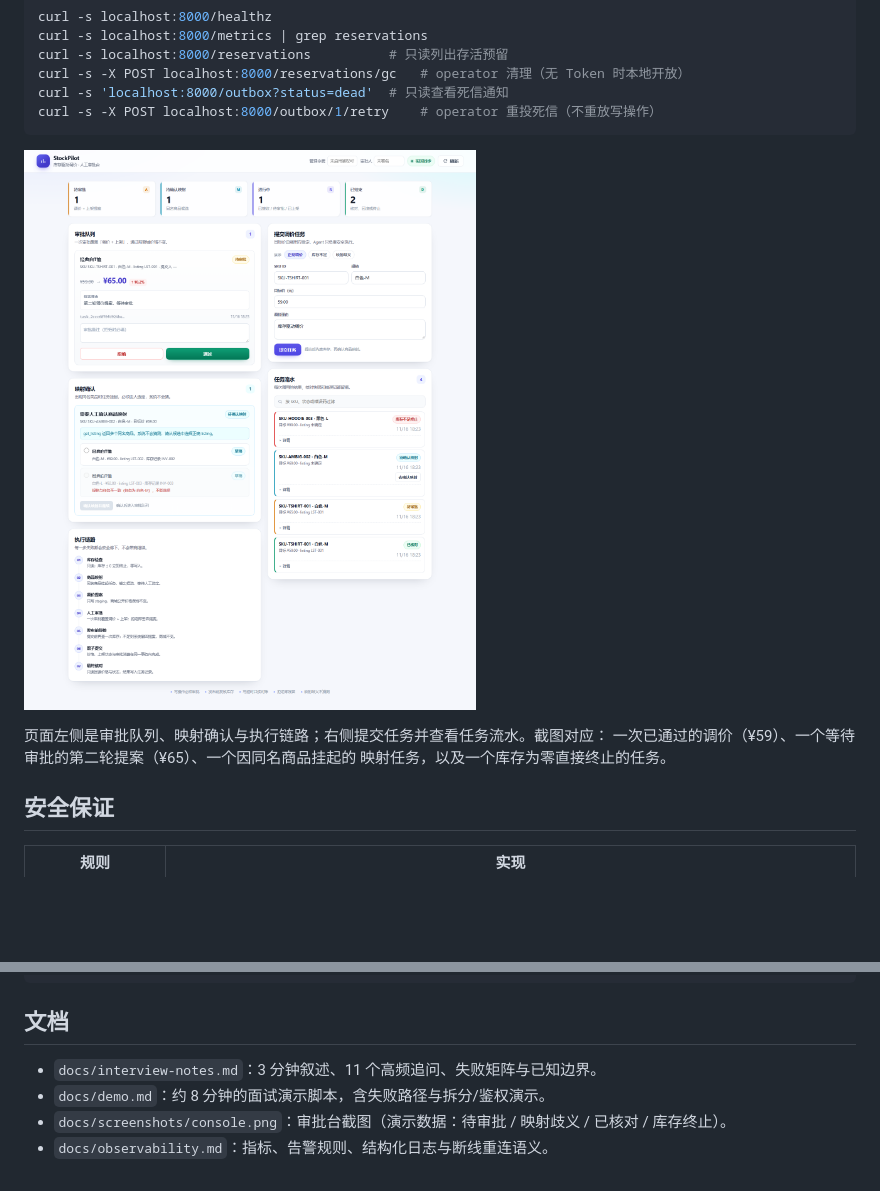
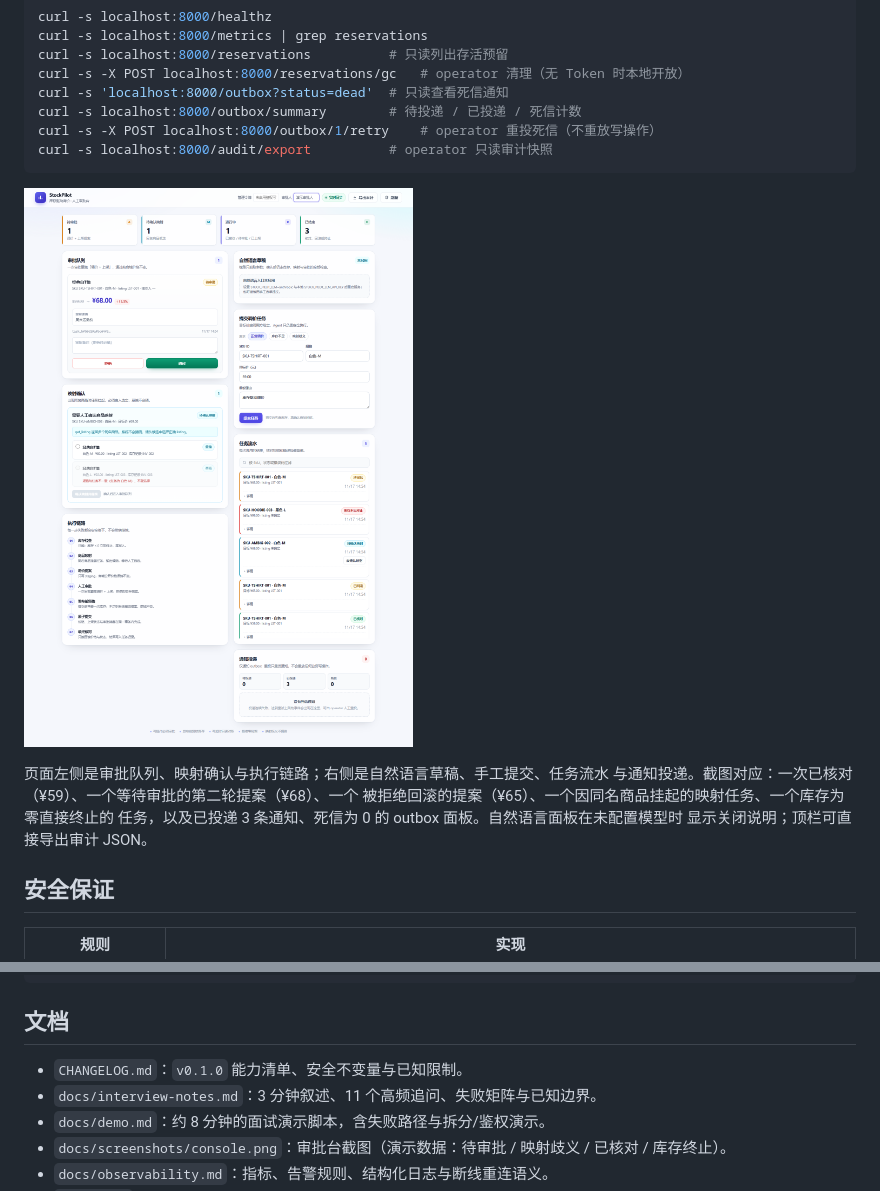
Before and after one commit to xiaoqingxu271/stock_pilot, a Markdown page: README.md, 2 parts joined by grey strips. Rendered like a GitHub page; pictures changed too: docs/screenshots/console.png; blank space fills up the shorter version.

````diff
--- a/README.md
+++ b/README.md
@@ -29,14 +29,18 @@ curl -s localhost:8000/metrics | grep reservations
 curl -s localhost:8000/reservations          # 只读列出存活预留
 curl -s -X POST localhost:8000/reservations/gc   # operator 清理（无 Token 时本地开放）
 curl -s 'localhost:8000/outbox?status=dead'  # 只读查看死信通知
+curl -s localhost:8000/outbox/summary        # 待投递 / 已投递 / 死信计数
 curl -s -X POST localhost:8000/outbox/1/retry    # operator 重投死信（不重放写操作）
+curl -s localhost:8000/audit/export          # operator 只读审计快照
 ```
 
 ![StockPilot 审批台](docs/screenshots/console.png)
 
-页面左侧是审批队列、映射确认与执行链路；右侧提交任务并查看任务流水。截图对应：
-一次已通过的调价（¥59）、一个等待审批的第二轮提案（¥65）、一个因同名商品挂起的
-映射任务，以及一个库存为零直接终止的任务。
+页面左侧是审批队列、映射确认与执行链路；右侧是自然语言草稿、手工提交、任务流水
+与通知投递。截图对应：一次已核对（¥59）、一个等待审批的第二轮提案（¥68）、一个
+被拒绝回滚的提案（¥65）、一个因同名商品挂起的映射任务、一个库存为零直接终止的
+任务，以及已投递 3 条通知、死信为 0 的 outbox 面板。自然语言面板在未配置模型时
+显示关闭说明；顶栏可直接导出审计 JSON。
 
 ## 安全保证
 
@@ -273,6 +277,7 @@ tests/            验收、单元、API、UI、MCP、鉴权、恢复
 
 ## 文档
 
+- `CHANGELOG.md`：`v0.1.0` 能力清单、安全不变量与已知限制。
 - `docs/interview-notes.md`：3 分钟叙述、11 个高频追问、失败矩阵与已知边界。
 - `docs/demo.md`：约 8 分钟的面试演示脚本，含失败路径与拆分/鉴权演示。
 - `docs/screenshots/console.png`：审批台截图（演示数据：待审批 / 映射歧义 / 已核对 / 库存终止）。
````
Also changed, not shown: CHANGELOG.md (added, +79 -0 lines).
